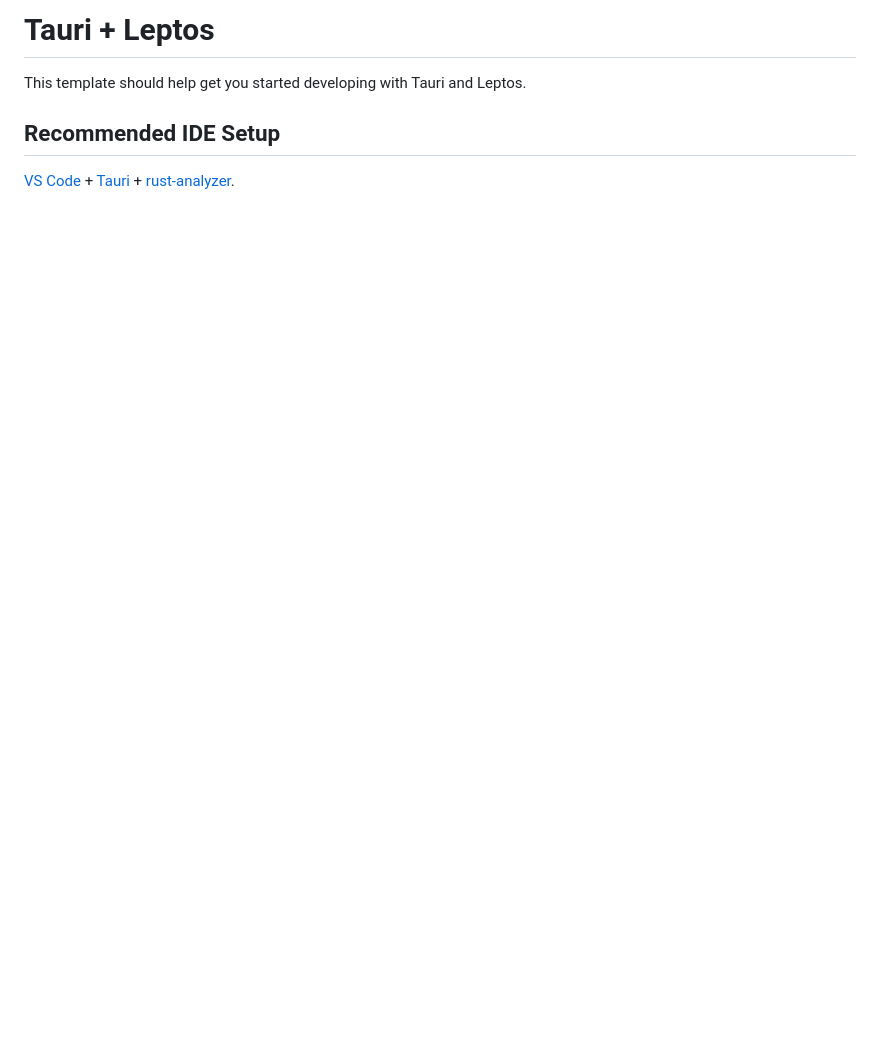
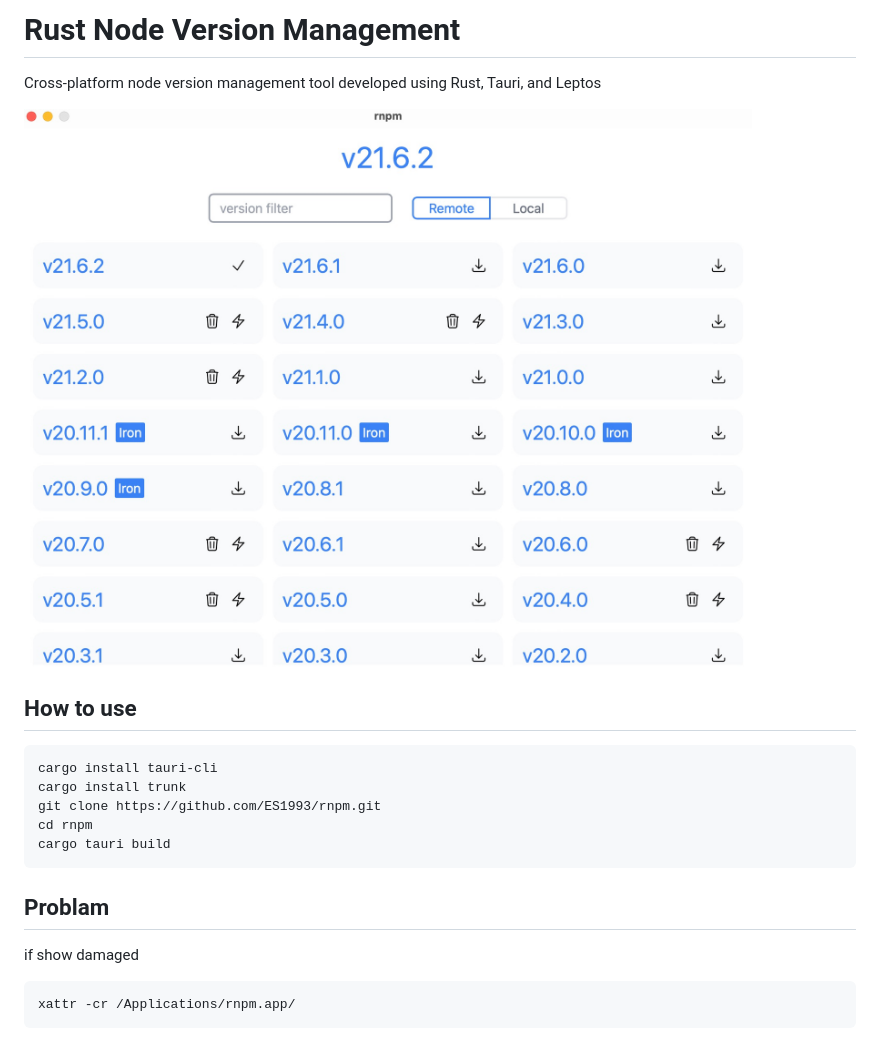
Before and after one commit to ES1993/rnpm, a Markdown page: README.md, the part around the change. GitHub-like rendering; pictures changed too: app.jpg (added); blank space fills up the shorter version.

Commit message:
update md

````diff
--- a/README.md
+++ b/README.md
@@ -1,7 +1,23 @@
-# Tauri + Leptos
+# Rust Node Version Management
 
-This template should help get you started developing with Tauri and Leptos.
+Cross-platform node version management tool developed using Rust, Tauri, and Leptos
 
-## Recommended IDE Setup
+![Alt text](app.jpg)
 
-[VS Code](https://code.visualstudio.com/) + [Tauri](https://marketplace.visualstudio.com/items?itemName=tauri-apps.tauri-vscode) + [rust-analyzer](https://marketplace.visualstudio.com/items?itemName=rust-lang.rust-analyzer).
+## How to use
+
+```shell
+cargo install tauri-cli
+cargo install trunk
+git clone https://github.com/ES1993/rnpm.git
+cd rnpm
+cargo tauri build
+```
+
+## Problam
+
+if show damaged
+
+```shell
+xattr -cr /Applications/rnpm.app/
+```
````
Also changed, not shown: 1 other file.
